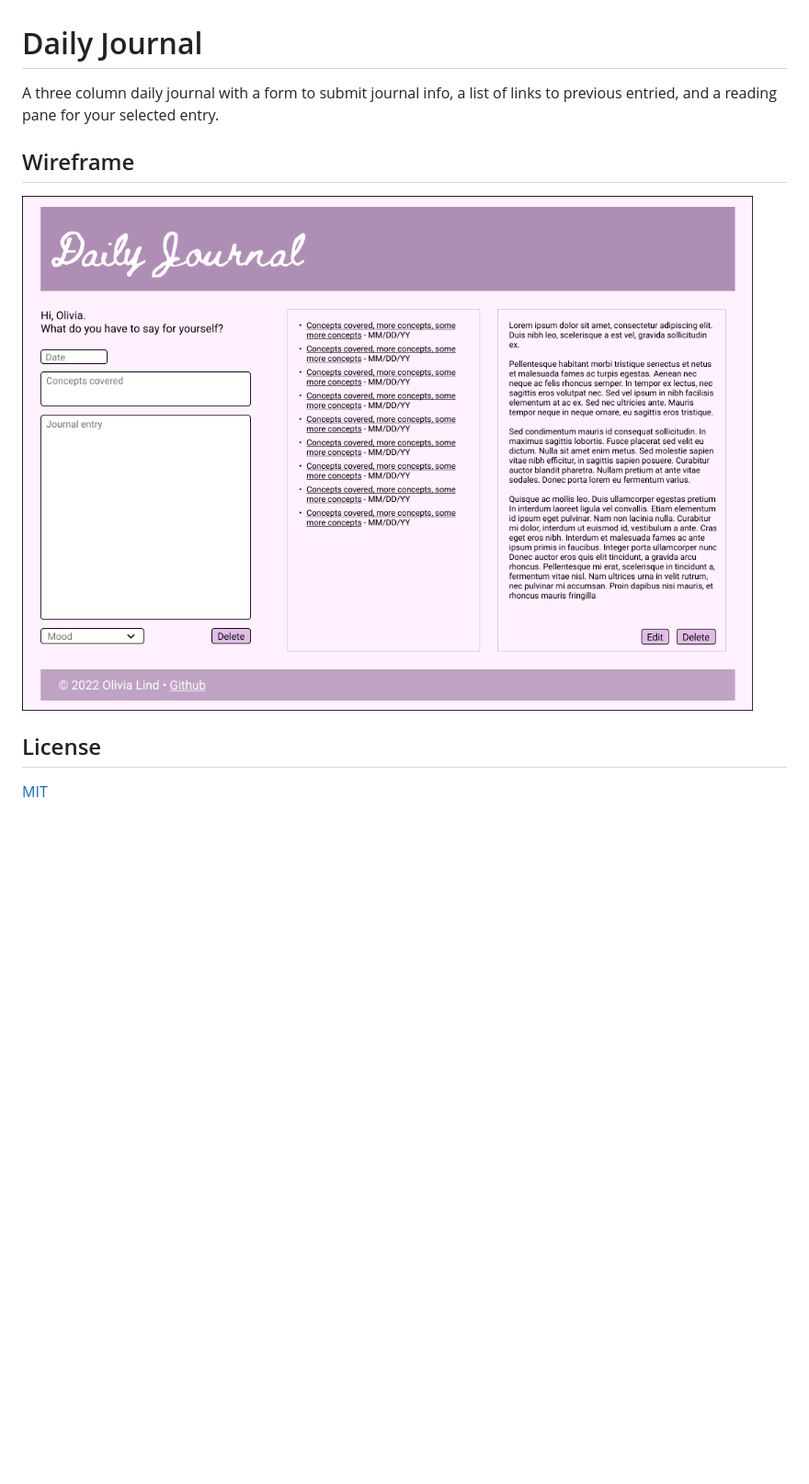
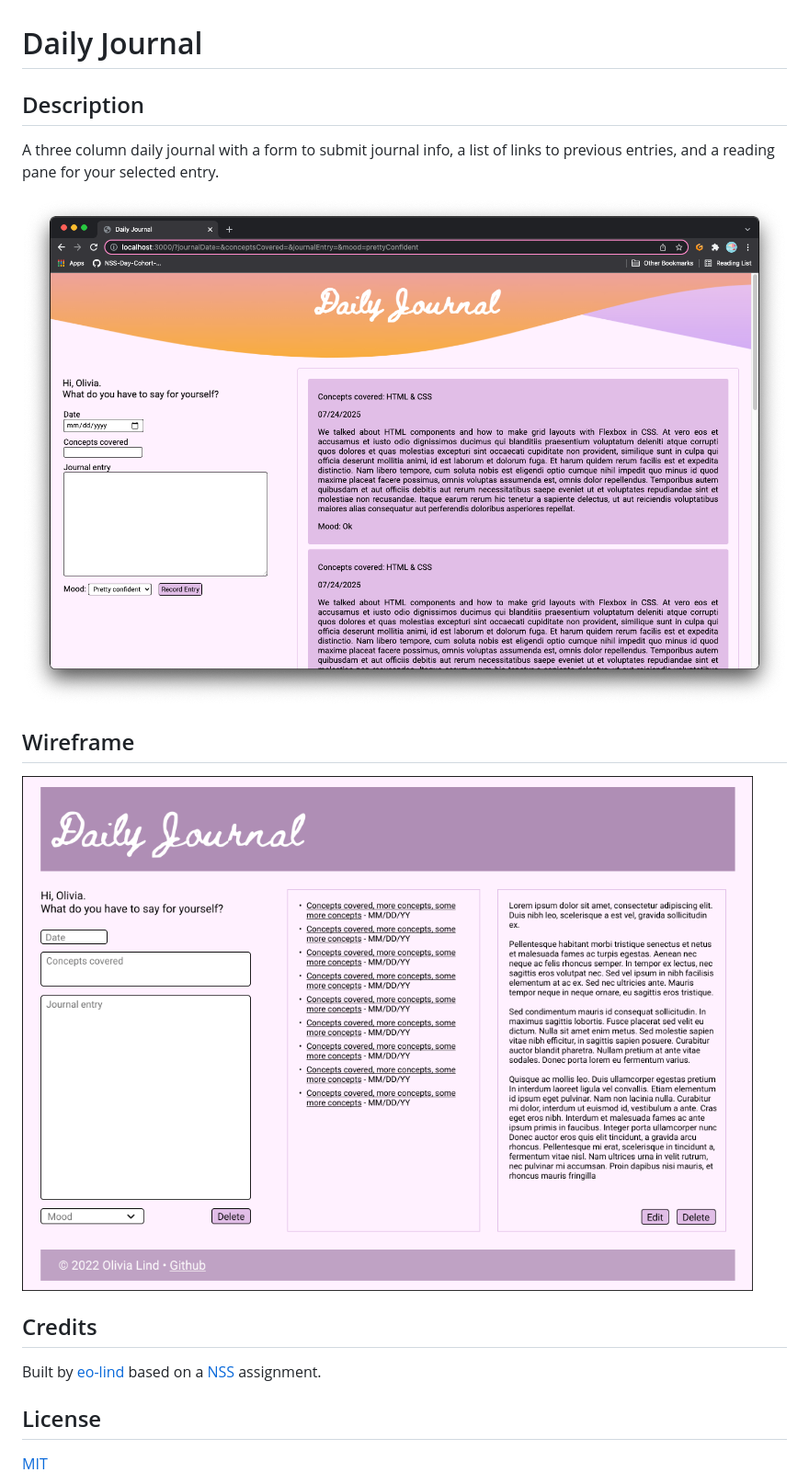
Before and after one commit to eo-lind/daily-journal, a Markdown page: README.md, the part around the change. Shown: that part at 92% size. GitHub-like rendering; pictures changed too: images/daily-journal-readme-screenshot.png (added); blank space fills up the shorter version.

Commit message:
updated README, changed header background

```diff
--- a/README.md
+++ b/README.md
@@ -1,10 +1,15 @@
 # Daily Journal
 
-A three column daily journal with a form to submit journal info, a list of links to previous entried, and a reading pane for your selected entry.
+## Description
+A three column daily journal with a form to submit journal info, a list of links to previous entries, and a reading pane for your selected entry.
+
+![screenshot of Daily Journal](images/daily-journal-readme-screenshot.png "screenshot of Daily Journal")
 
 ## Wireframe
+![wireframe of the daily journal](images/daily-journal-wireframe.png "wireframe")
 
-![wireframe of the daily journal](images/daily-journal-wireframe.png "wireframe")
+## Credits
+Built by [eo-lind]() based on a [NSS](https://nashvillesoftwareschool.com/) assignment.
 
 ## License
 [MIT](https://choosealicense.com/licenses/mit/)
```
Also changed, not shown: images/wave.png (added), 6 other files.
